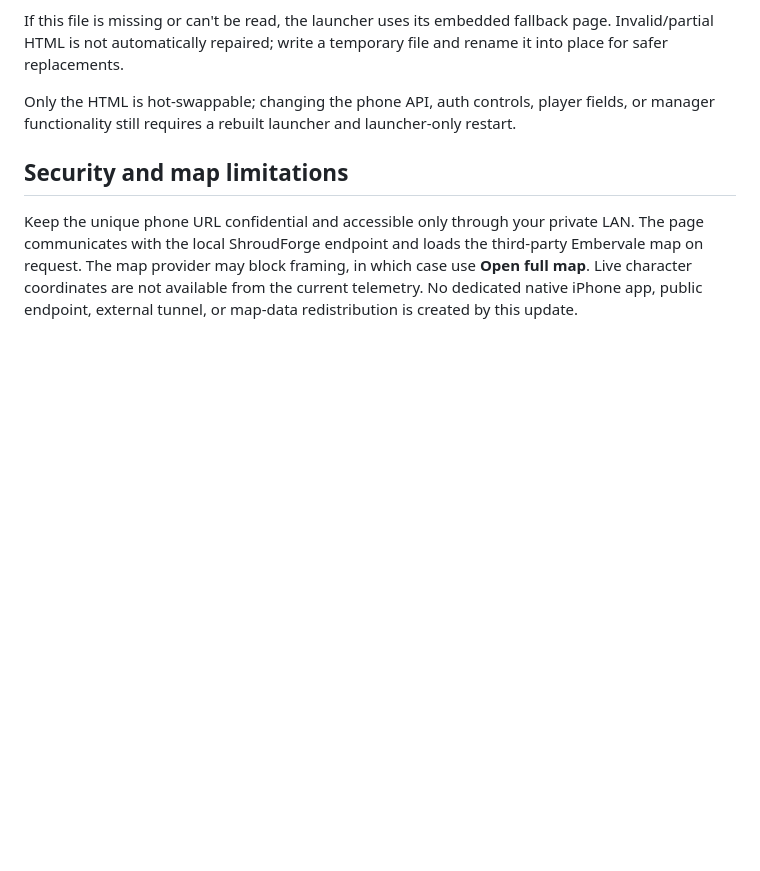
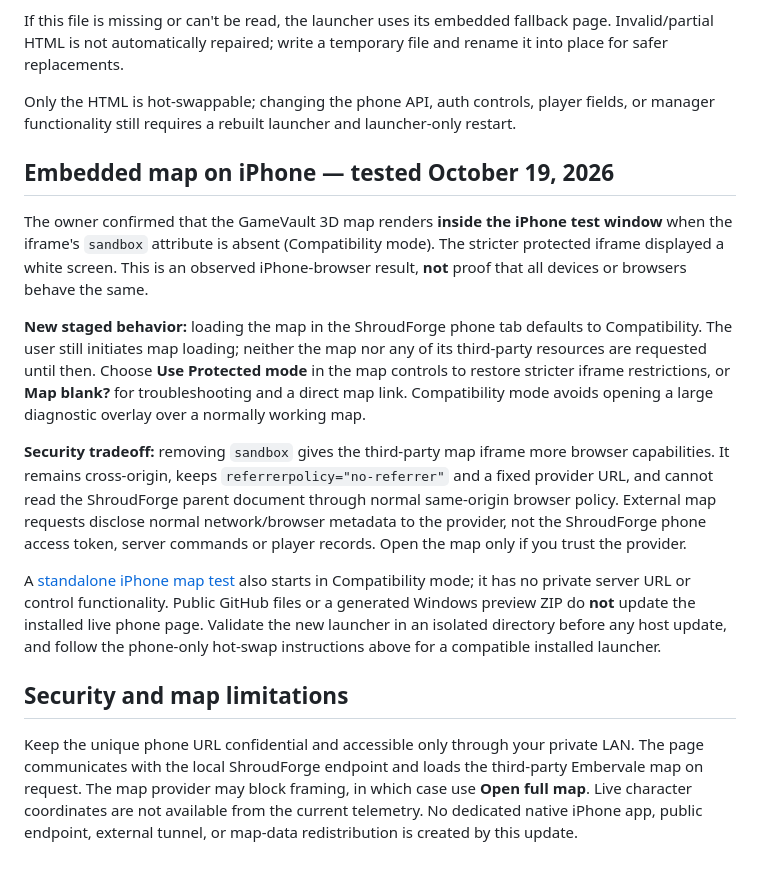
Before and after one commit to Systemkill90/XHL-Enshrouded-Launcher, a Markdown page: launcher-2-preview/phone/README.md, the part around the change. Drawn GitHub-style; blank space fills up the shorter version.

Commit message:
docs(phone): record iPhone-verified map compatibility default and security tradeoff

```diff
--- a/launcher-2-preview/phone/README.md
+++ b/launcher-2-preview/phone/README.md
@@ -30,6 +30,16 @@ If this file is missing or can't be read, the launcher uses its embedded fallbac
 
 Only the HTML is hot-swappable; changing the phone API, auth controls, player fields, or manager functionality still requires a rebuilt launcher and launcher-only restart.
 
+## Embedded map on iPhone — tested October 19, 2026
+
+The owner confirmed that the GameVault 3D map renders **inside the iPhone test window** when the iframe's `sandbox` attribute is absent (Compatibility mode). The stricter protected iframe displayed a white screen. This is an observed iPhone-browser result, **not** proof that all devices or browsers behave the same.
+
+**New staged behavior:** loading the map in the ShroudForge phone tab defaults to Compatibility. The user still initiates map loading; neither the map nor any of its third-party resources are requested until then. Choose **Use Protected mode** in the map controls to restore stricter iframe restrictions, or **Map blank?** for troubleshooting and a direct map link. Compatibility mode avoids opening a large diagnostic overlay over a normally working map.
+
+**Security tradeoff:** removing `sandbox` gives the third-party map iframe more browser capabilities. It remains cross-origin, keeps `referrerpolicy="no-referrer"` and a fixed provider URL, and cannot read the ShroudForge parent document through normal same-origin browser policy. External map requests disclose normal network/browser metadata to the provider, not the ShroudForge phone access token, server commands or player records. Open the map only if you trust the provider.
+
+A [standalone iPhone map test](map-embed-test.html) also starts in Compatibility mode; it has no private server URL or control functionality. Public GitHub files or a generated Windows preview ZIP do **not** update the installed live phone page. Validate the new launcher in an isolated directory before any host update, and follow the phone-only hot-swap instructions above for a compatible installed launcher.
+
 ## Security and map limitations
 
 Keep the unique phone URL confidential and accessible only through your private LAN. The page communicates with the local ShroudForge endpoint and loads the third-party Embervale map on request. The map provider may block framing, in which case use **Open full map**. Live character coordinates are not available from the current telemetry. No dedicated native iPhone app, public endpoint, external tunnel, or map-data redistribution is created by this update.
```
